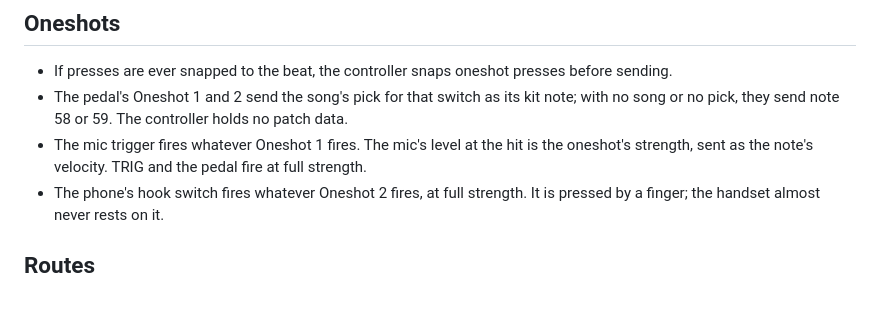
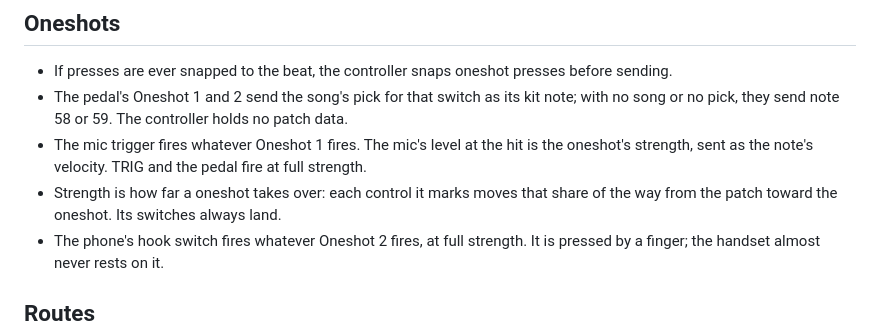
Before and after one commit to knorrli/Aurora, a Markdown page: docs/design.md, the part around the change. GitHub-like rendering; blank space fills up the shorter version.

Commit message:
A oneshot's strength is how far it takes over from the patch
Co-Authored-By: Claude Opus 5.5 <noreply@anthropic.com>

```diff
--- a/docs/design.md
+++ b/docs/design.md
@@ -61,6 +61,7 @@
 - If presses are ever snapped to the beat, the controller snaps oneshot presses before sending.
 - The pedal's Oneshot 1 and 2 send the song's pick for that switch as its kit note; with no song or no pick, they send note 58 or 59. The controller holds no patch data.
 - The mic trigger fires whatever Oneshot 1 fires. The mic's level at the hit is the oneshot's strength, sent as the note's velocity. TRIG and the pedal fire at full strength.
+- Strength is how far a oneshot takes over: each control it marks moves that share of the way from the patch toward the oneshot. Its switches always land.
 - The phone's hook switch fires whatever Oneshot 2 fires, at full strength. It is pressed by a finger; the handset almost never rests on it.
 
 ## Routes
```
Also changed, not shown: TODO.md (+1 -1 lines).
